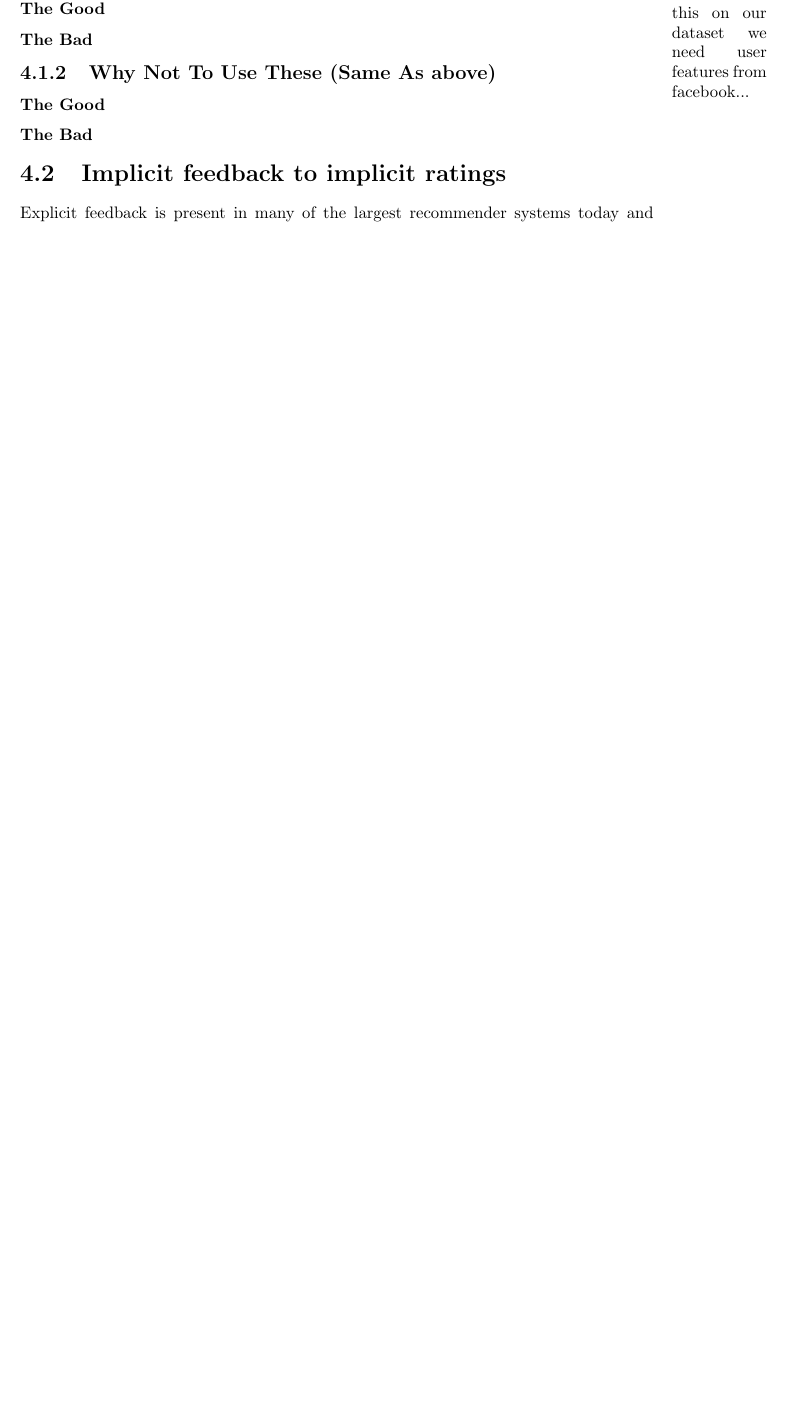
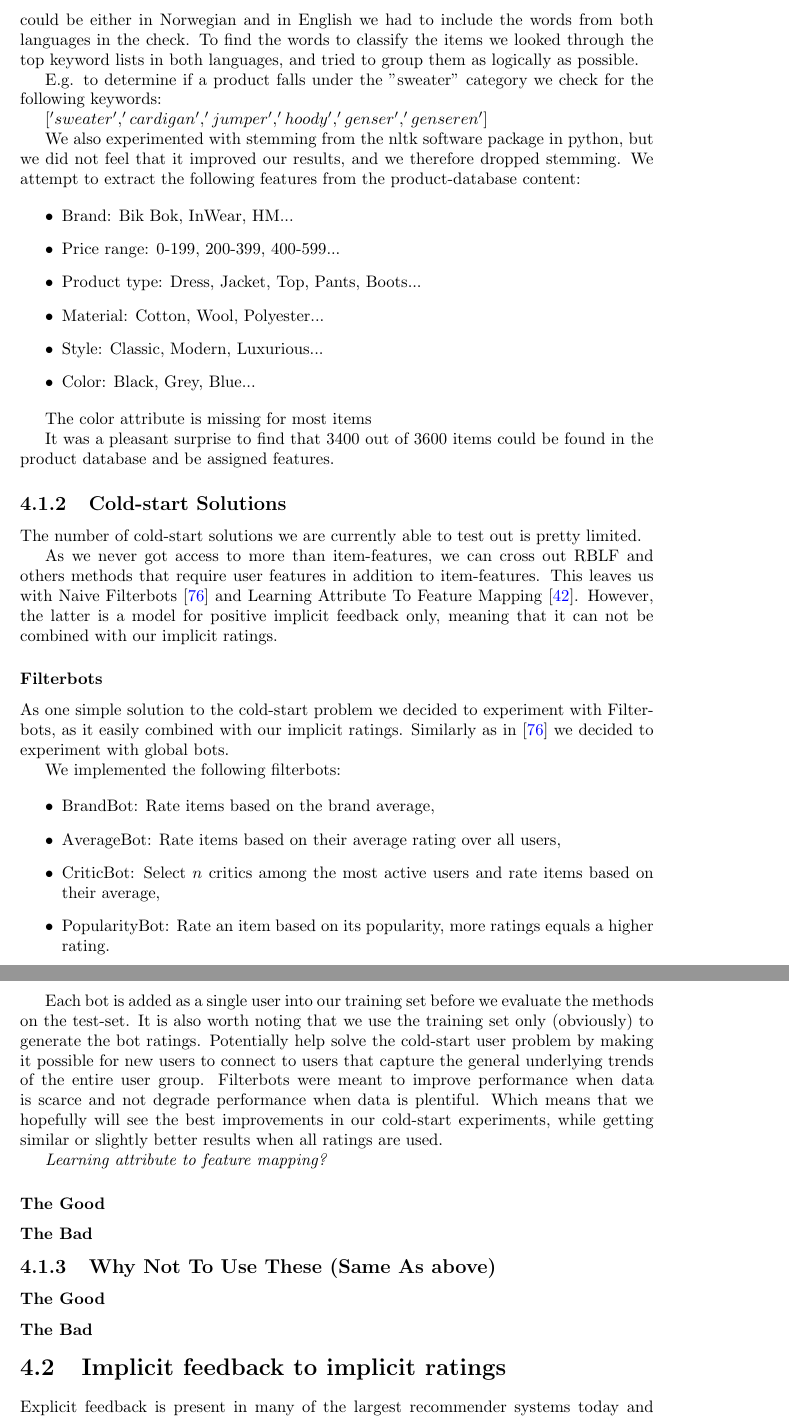
Before and after one commit to mcmhav/muchBazar, a LaTeX thesis (src/report.tex, which reads src/masterChapters/04-to-use/01-whatToUse.tex): part of page 74 of 133 before the commit and two parts of pages 74 and 75 of 134 after it, the two joined at a grey line, cut at the place of the change, the shorter picture padded with empty space. Compiled offline with pdfLaTeX.

Commit message:
Started on filterbot and content based desc

```diff
--- a/src/masterChapters/04-to-use/01-whatToUse.tex
+++ b/src/masterChapters/04-to-use/01-whatToUse.tex
@@ -107,11 +108,70 @@ where $n_{p_{c}}$ and $n_{q_{s}}$ denote the number of ratings of user $c$ and i
+fields looking for certain keywords. The fact that descriptions could be either in Norwegian and in English we had to include the words from both languages in the check. To find the words to classify the items we looked through the top keyword lists in both languages, and tried to group them as logically as possible.
+
+E.g. to determine if a product falls under the "sweater" category we check for the following keywords:
+
+$['sweater','cardigan','jumper','hoody','genser','genseren']$
+
+We also experimented with stemming from the nltk software package in python, but we did not feel that it improved
+our results, and we therefore dropped stemming. We attempt to extract the following features from
+the product-database content:
+
+\begin{itemize}
+\item Brand: Bik Bok, InWear, H&M...
+\item Price range: 0-199, 200-399, 400-599...
+\item Product type: Dress, Jacket, Top, Pants, Boots...
+\item Material: Cotton, Wool, Polyester...
+\item Style: Classic, Modern, Luxurious...
+\item Color: Black, Grey, Blue...
+\end{itemize}
+
+The color attribute is missing for most items
+
+It was a pleasant surprise to find that 3400 out of 3600 items could be found in the
+product database and be assigned features.
+%Problems? Limited amount of features
+
+%Table with features?
+
+\subsection{Cold-start Solutions}
+
+%Justify why we only tested out one approach...
+
+The number of cold-start solutions we are currently able to test out is pretty limited.
+
+As we never got access to more than item-features, we can cross out RBLF and others
+methods that require user features in addition to item-features. This leaves us with
+Naive Filterbots \cite{Park2006} and Learning Attribute To Feature Mapping \cite{Gantner2010}.
+However, the latter is a model for positive implicit feedback only, meaning that it can not be
+combined with our implicit ratings.
+
+\subsubsection{Filterbots}
+
+As one simple solution to the cold-start problem we decided to experiment with Filterbots, as it easily
+combined with our implicit ratings. Similarly as in \cite{Park2006} we decided to experiment with global bots.
+
+We implemented the following filterbots:
+
+\begin{itemize}
+	\item BrandBot: Rate items based on the brand average,
+	\item AverageBot: Rate items based on their average rating over all users,
+	\item CriticBot: Select $n$ critics among the most active users and rate items based on their average,
+	\item PopularityBot: Rate an item based on its popularity, more ratings equals a higher rating.
+\end{itemize}
+
+Each bot is added as a single user into our training set before we evaluate the methods on the test-set.
+It is also worth noting that we use the training set only (obviously) to generate the bot ratings.
+Potentially help solve the cold-start user problem by making it possible for new users to connect to users
+that capture the general underlying trends of the entire user group. Filterbots were meant to improve
+performance when data is scarce and not degrade performance when data is plentiful. Which means that
+we hopefully will see the best improvements in our cold-start experiments, while getting similar
+or slightly better results when all ratings are used.
+
+\emph{Learning attribute to feature mapping?}
+
+%Cold start item problem
+%Downside... positive only ratings...
+
 %\subsection{Some one-class collaborative filtering...}
-
-\subsubsection{Regression-based latent factor model}
-
-\marginpar{To run this on our dataset we need user features from facebook...}
-
-%\subsubsection{Matchbox} ?
-
 
 \subsubsection{The Good}
 \subsubsection{The Bad}
```
Also changed, not shown: src/masterChapters/04-to-use/01-whatToUse.tex (15 more changed lines).
